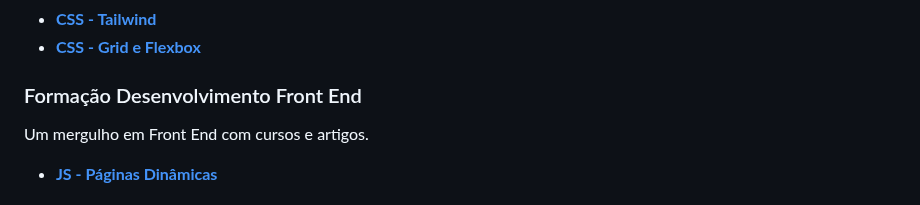
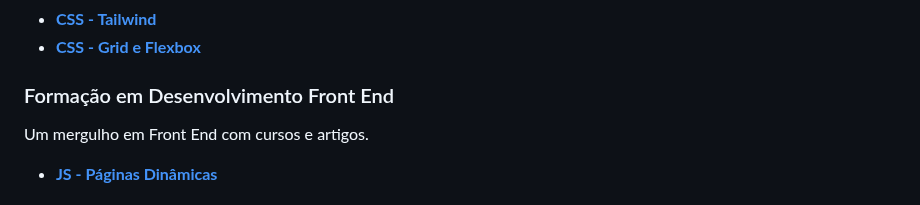
Before and after one commit to AJK-Vinicius/Vin-ProjetosAjk, a Markdown page: README.md, the part around the change. GitHub-like rendering.

Commit message:
Update README.md
Signed-off-by: AJK-Vinícius <159196347+AJK-Vinicius@users.noreply.github.com>

```diff
--- a/README.md
+++ b/README.md
@@ -19,7 +19,7 @@ Estudos desenvolvidos durante 5 cursos focados em **CSS**:
 - [**CSS - Tailwind**](https://github.com/AJK-Vinicius/Vin-ProjetosAjk/tree/main/Css_Tailwind)
 - [**CSS - Grid e Flexbox**](https://github.com/AJK-Vinicius/Vin-ProjetosAjk/tree/main/Css_Grid_Flexbox)
 
-### Formação Desenvolvimento Front End
+### Formação em Desenvolvimento Front End
 Um mergulho em Front End com cursos e artigos.
 
 - [**JS - Páginas Dinâmicas**](https://github.com/AJK-Vinicius/Vin-ProjetosAjk/tree/main/js_p%C3%A1ginas%20din%C3%A2micas)
```
